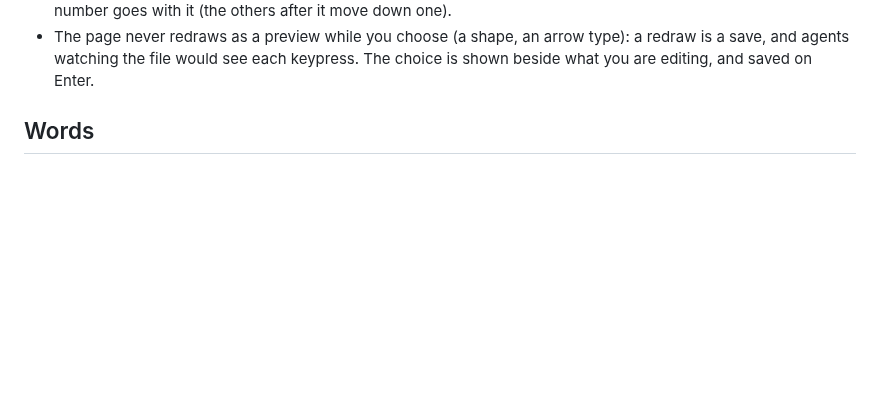
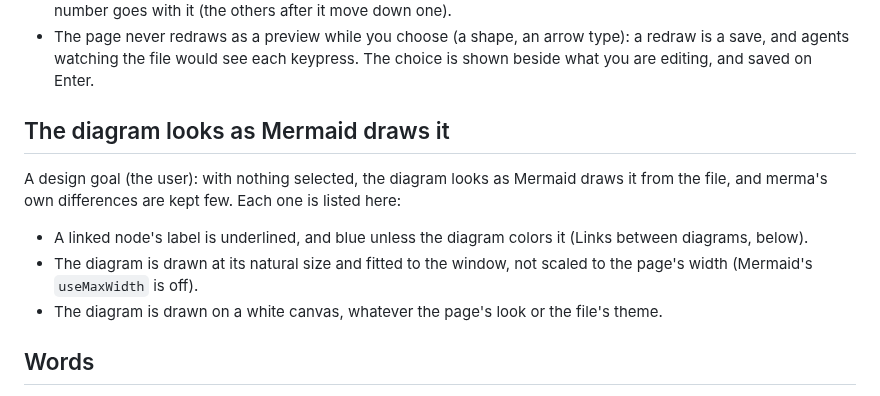
Before and after one commit to arcanemachine/merma, a Markdown page: docs/ux.md, the part around the change. Rendered like a GitHub page; blank space fills up the shorter version.

Commit message:
docs: the diagram looks as Mermaid draws it; merma's differences listed

```diff
--- a/docs/ux.md
+++ b/docs/ux.md
@@ -38,6 +38,16 @@ the page, each with its reason. What does not: what each control does (`docs/gui
   it move down one).
 - The page never redraws as a preview while you choose (a shape, an arrow type): a redraw is a save, and agents
   watching the file would see each keypress. The choice is shown beside what you are editing, and saved on Enter.
+
+## The diagram looks as Mermaid draws it
+
+A design goal (the user): with nothing selected, the diagram looks as Mermaid draws it from the file, and merma's own
+differences are kept few. Each one is listed here:
+
+- A linked node's label is underlined, and blue unless the diagram colors it (Links between diagrams, below).
+- The diagram is drawn at its natural size and fitted to the window, not scaled to the page's width (Mermaid's
+  `useMaxWidth` is off).
+- The diagram is drawn on a white canvas, whatever the page's look or the file's theme.
 
 ## Words
 
```
Also changed, not shown: AGENTS.md (+2 -0 lines).
